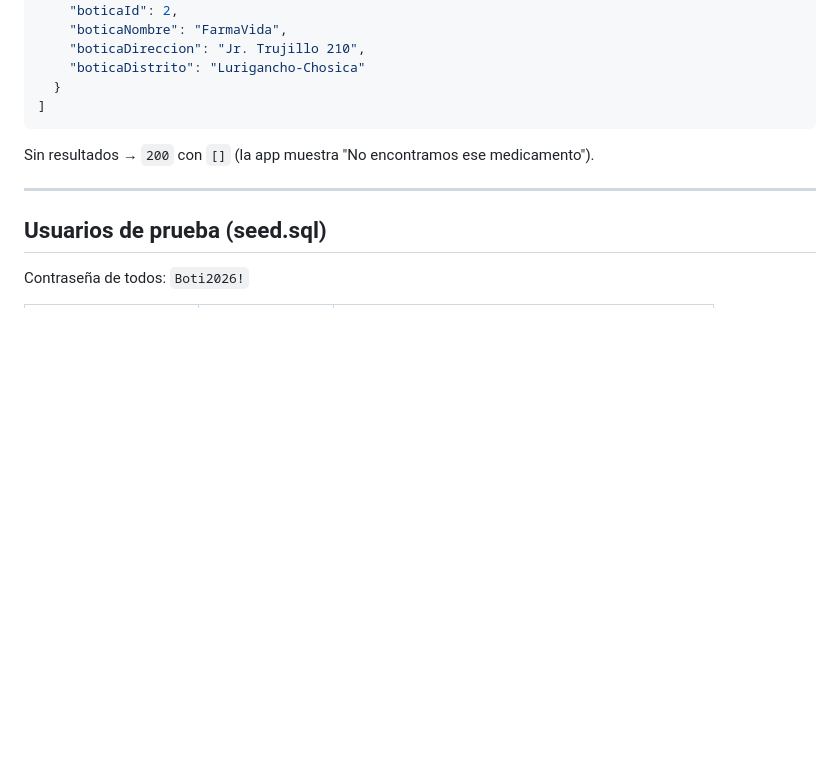
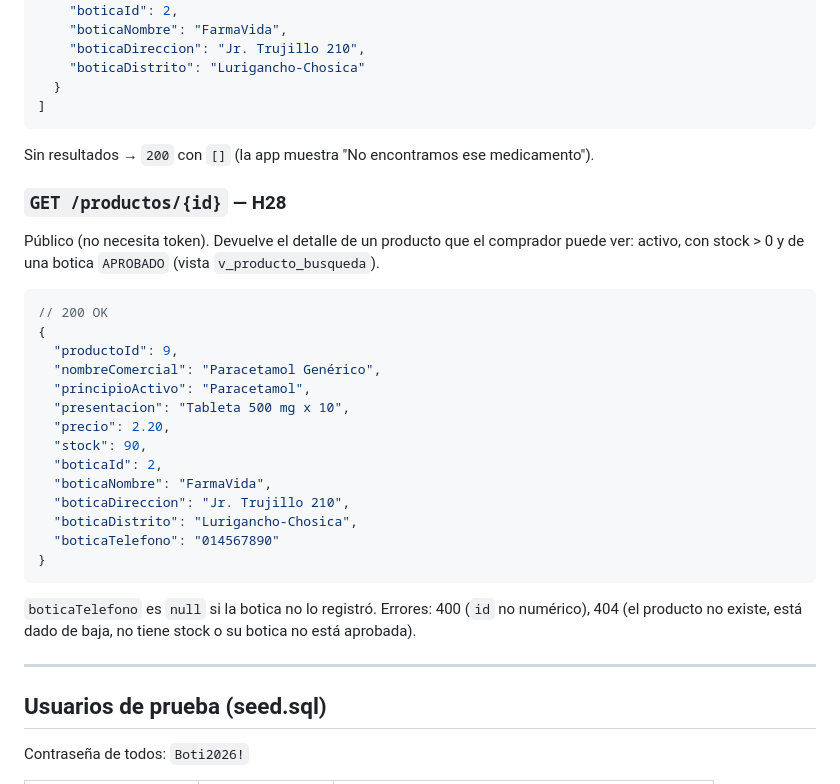
Before and after one commit to willardguillermo/boticompara, a Markdown page: docs/API.md, the part around the change. Rendered like a GitHub page; blank space fills up the shorter version.

Commit message:
docs(api): documenta el detalle de producto (H28)

````diff
--- a/docs/API.md
+++ b/docs/API.md
@@ -311,6 +311,28 @@ Solo devuelve productos activos, con stock > 0, de boticas `APROBADO` (vista `v_
 ```
 Sin resultados → `200` con `[]` (la app muestra "No encontramos ese medicamento").
 
+### `GET /productos/{id}` — H28
+
+Público (no necesita token). Devuelve el detalle de un producto que el comprador puede ver: activo, con stock > 0 y de una botica `APROBADO` (vista `v_producto_busqueda`).
+```json
+// 200 OK
+{
+  "productoId": 9,
+  "nombreComercial": "Paracetamol Genérico",
+  "principioActivo": "Paracetamol",
+  "presentacion": "Tableta 500 mg x 10",
+  "precio": 2.20,
+  "stock": 90,
+  "boticaId": 2,
+  "boticaNombre": "FarmaVida",
+  "boticaDireccion": "Jr. Trujillo 210",
+  "boticaDistrito": "Lurigancho-Chosica",
+  "boticaTelefono": "014567890"
+}
+```
+`boticaTelefono` es `null` si la botica no lo registró.
+Errores: 400 (`id` no numérico), 404 (el producto no existe, está dado de baja, no tiene stock o su botica no está aprobada).
+
 ---
 
 ## Usuarios de prueba (seed.sql)
````
